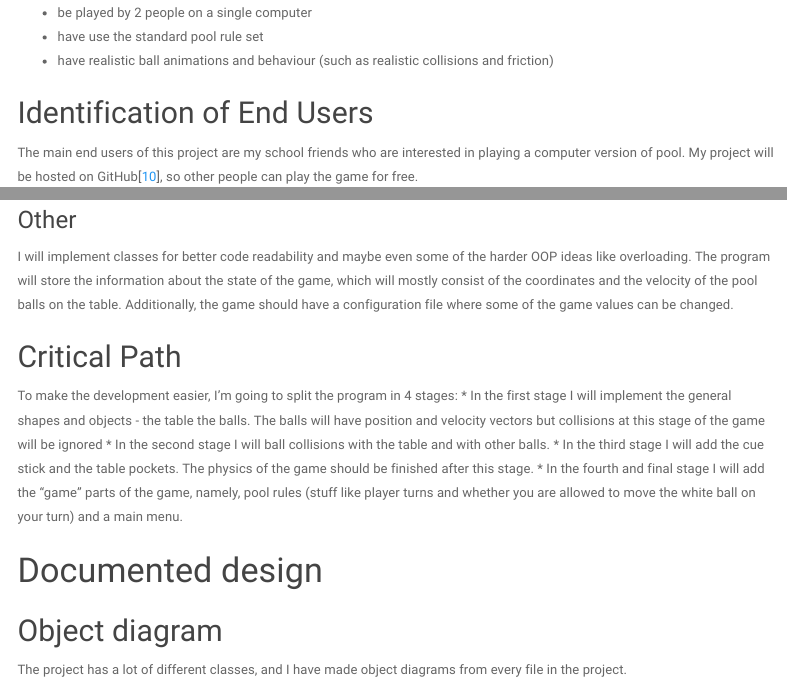
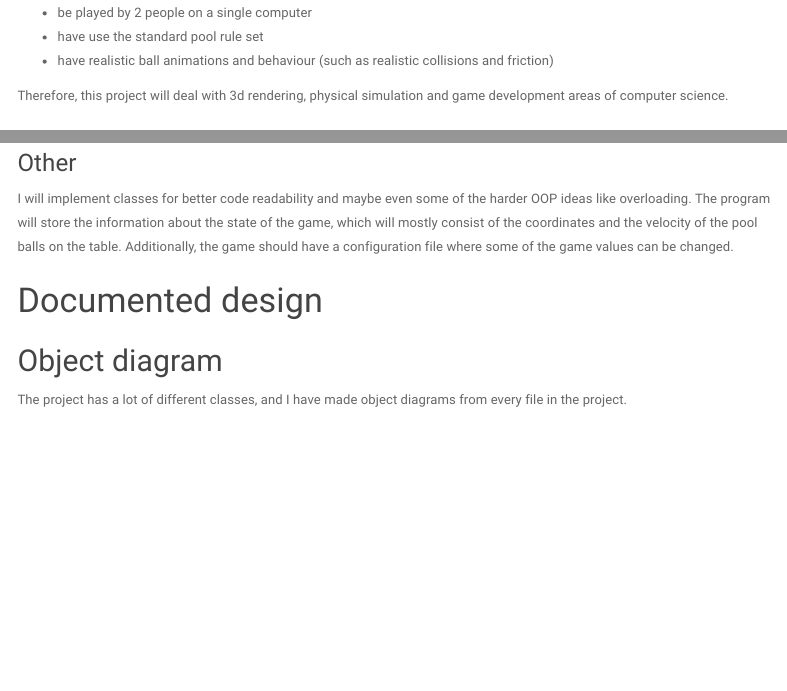
Before and after one commit to max-kov/cs-project, an R Markdown document (main.rmd): the page in a window 1100 px wide, from 260 px down, and a second part further down, joined at a grey line. Rendered offline with R 4.5, knitr and Pandoc, with nearby package versions; menus at the side of the page are left out.

Commit message:
Miscellaneous syntax fixes

```diff
--- a/main.rmd
+++ b/main.rmd
@@ -21,6 +21,8 @@ This project is about making a simple 8 ball pool game with a top down view. The
 * be played by 2 people on a single computer
 * have use the standard pool rule set
 * have realistic ball animations and behaviour (such as realistic collisions and friction)
+
+Therefore, this project will deal with 3d rendering, physical simulation and game development areas of computer science.
 
 ## Identification of End Users
 
@@ -84,13 +86,6 @@ Some parts of the balls will be modeled as 3d objects, and then projected on the
 ### Other
 I will implement classes for better code readability and maybe even some of the harder OOP ideas like overloading. The program will store the information about the state of the game, which will mostly consist of the coordinates and the velocity of the pool balls on the table. Additionally, the game should have a configuration file where some of the game values can be changed.
 
-## Critical Path
-To make the development easier, I'm going to split the program in 4 stages:
-* In the first stage I will implement the general shapes and objects - the table the balls. The balls will have position and velocity vectors but collisions at this stage of the game will be ignored
-* In the second stage I will ball collisions with the table and with other balls.
-* In the third stage I will add the cue stick and the table pockets. The physics of the game should be finished after this stage.
-* In the fourth and final stage I will add the "game" parts of the game, namely, pool rules (stuff like player turns and whether you are allowed to move the white ball on your turn) and a main menu.
-
 # Documented design
 
 ## Object diagram
```
Also changed, not shown: index.html, main.rmd (8 more changed lines).
